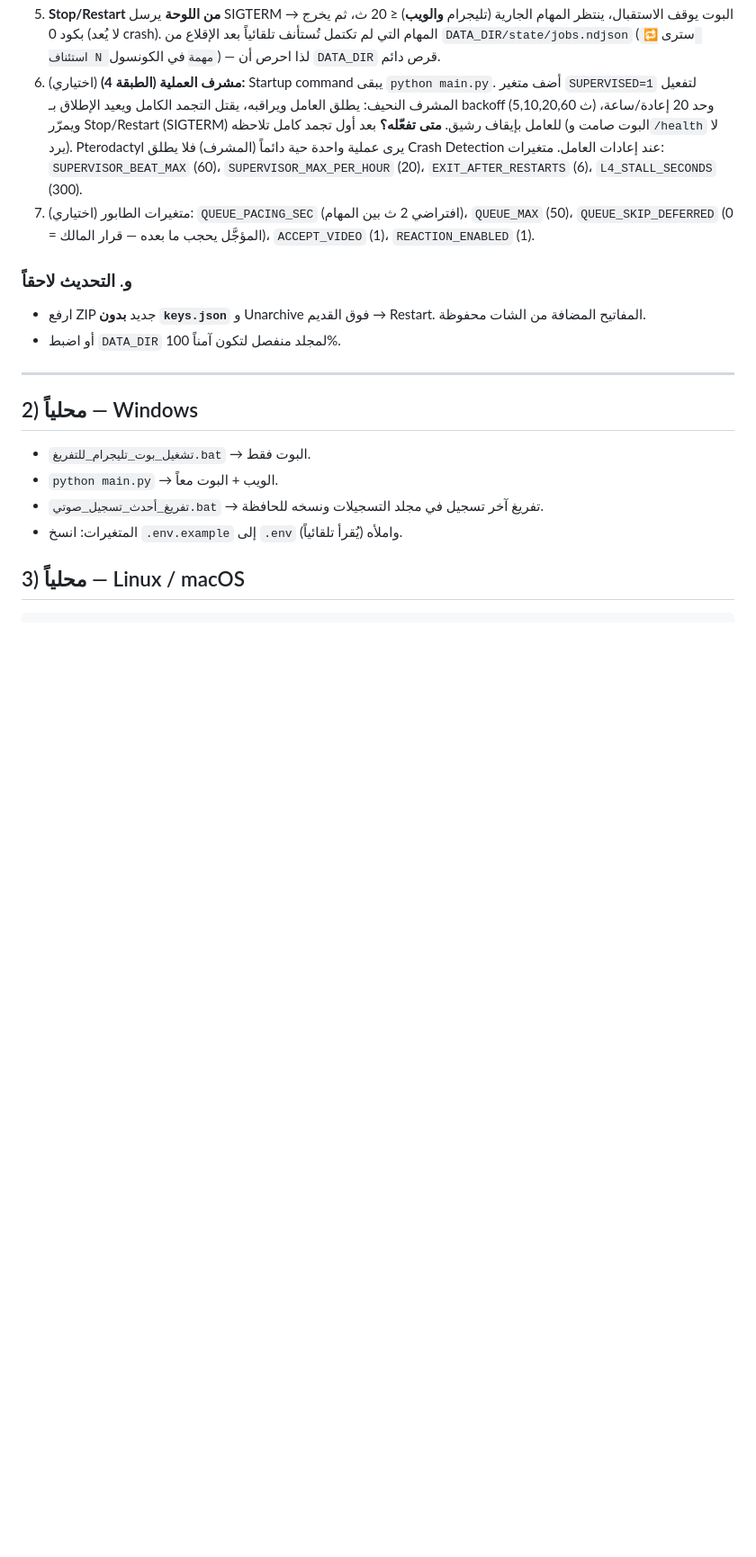
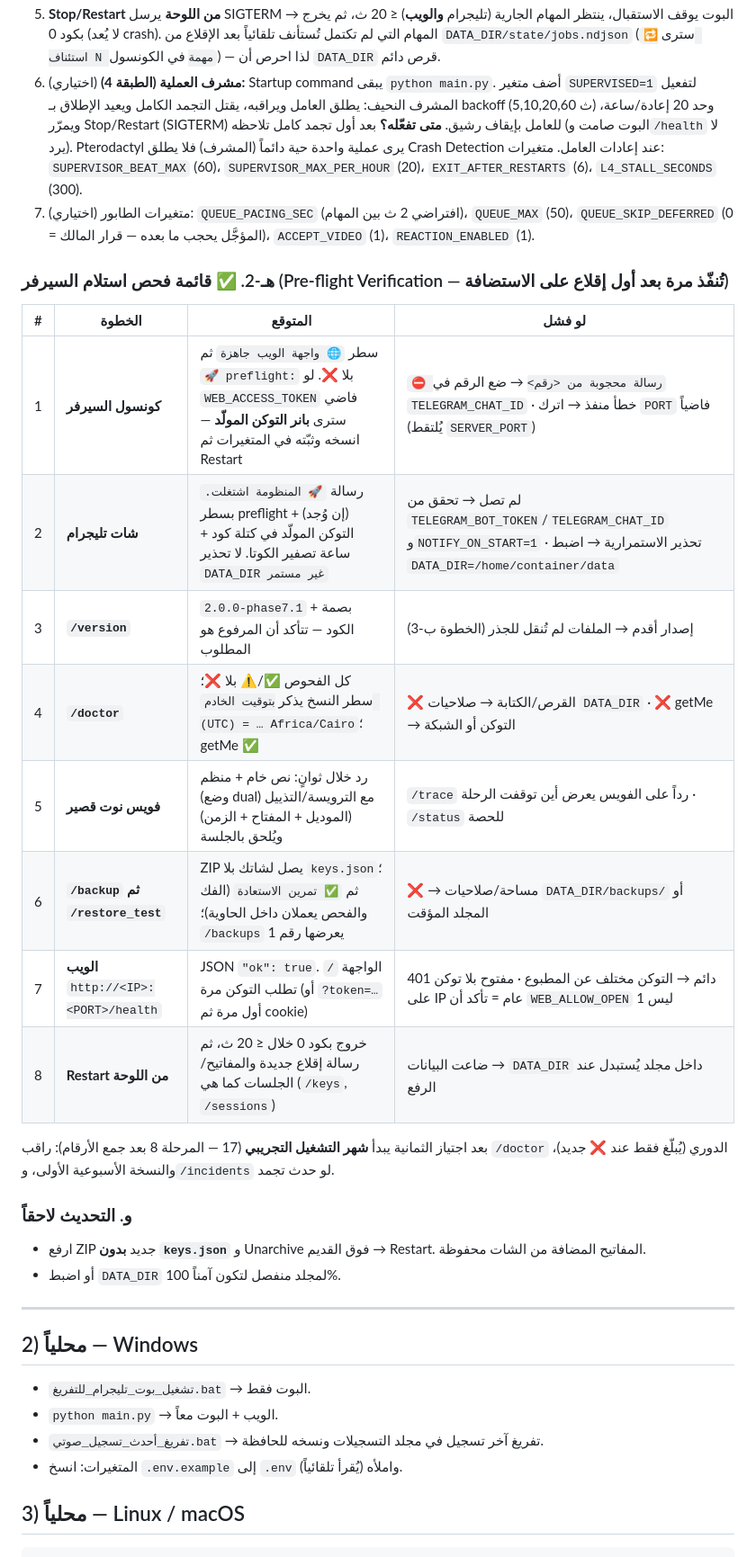
Before and after one commit to wewe00220033/Gemini-3.8-Flash, a Markdown page: DEPLOY.md, the part around one of its changes. Shown at 90% size. GitHub-like rendering; blank space fills up the shorter version.

Commit message:
docs(deploy-kit): DEPLOY.md — fix stale /backup row (public, no secrets; /backup_secrets confirm separate), reference tools/pack_deploy.py in upload step, add 8-step pre-flight verification checklist (console banner, startup ping, /version, /doctor, voice, /backup+/restore_test, /health, restart persistence)

```diff
--- a/DEPLOY.md
+++ b/DEPLOY.md
@@ -46,6 +46,20 @@
 6. (اختياري) **مشرف العملية (الطبقة 4):** Startup command يبقى `python main.py`. أضف متغير `SUPERVISED=1` لتفعيل المشرف النحيف: يطلق العامل ويراقبه، يقتل التجمد الكامل ويعيد الإطلاق بـ backoff (5,10,20,60 ث) وحد 20 إعادة/ساعة، ويمرّر Stop/Restart (SIGTERM) للعامل بإيقاف رشيق. **متى تفعّله؟** بعد أول تجمد كامل تلاحظه (البوت صامت و`/health` لا يرد). Pterodactyl يرى عملية واحدة حية دائماً (المشرف) فلا يطلق Crash Detection عند إعادات العامل. متغيرات: `SUPERVISOR_BEAT_MAX` (60)، `SUPERVISOR_MAX_PER_HOUR` (20)، `EXIT_AFTER_RESTARTS` (6)، `L4_STALL_SECONDS` (300).
 7. (اختياري) متغيرات الطابور: `QUEUE_PACING_SEC` (افتراضي 2 ث بين المهام)، `QUEUE_MAX` (50)، `QUEUE_SKIP_DEFERRED` (0 = المؤجَّل يحجب ما بعده — قرار المالك)، `ACCEPT_VIDEO` (1)، `REACTION_ENABLED` (1).
 
+### هـ-2. ✅ قائمة فحص استلام السيرفر (Pre-flight Verification — تُنفّذ مرة بعد أول إقلاع على الاستضافة)
+| # | الخطوة | المتوقع | لو فشل |
+|---|---|---|---|
+| 1 | **كونسول السيرفر** | سطر `🌐 واجهة الويب جاهزة` ثم `🚀 preflight:` بلا ❌. لو `WEB_ACCESS_TOKEN` فاضي سترى **بانر التوكن المولّد** — انسخه وثبّته في المتغيرات ثم Restart | `⛔ رسالة محجوبة من <رقم>` → ضع الرقم في `TELEGRAM_CHAT_ID` · خطأ منفذ → اترك `PORT` فاضياً (يُلتقط `SERVER_PORT`) |
+| 2 | **شات تليجرام** | رسالة `🚀 المنظومة اشتغلت.` بسطر preflight + (إن وُجد) التوكن المولّد في كتلة كود + ساعة تصفير الكوتا. لا تحذير `DATA_DIR غير مستمر` | لم تصل → تحقق من `TELEGRAM_BOT_TOKEN`/`TELEGRAM_CHAT_ID` و`NOTIFY_ON_START=1` · تحذير الاستمرارية → اضبط `DATA_DIR=/home/container/data` |
+| 3 | **`/version`** | `2.0.0-phase7.1` + بصمة الكود — تتأكد أن المرفوع هو المطلوب | إصدار أقدم → الملفات لم تُنقل للجذر (الخطوة ب-3) |
+| 4 | **`/doctor`** | كل الفحوص ✅/⚠️ بلا ❌؛ سطر النسخ يذكر `بتوقيت الخادم (UTC) = … Africa/Cairo`؛ getMe ✅ | ❌ القرص/الكتابة → صلاحيات `DATA_DIR` · ❌ getMe → التوكن أو الشبكة |
+| 5 | **فويس نوت قصير** | رد خلال ثوانٍ: نص خام + منظم (وضع dual) مع الترويسة/التذييل (الموديل + المفتاح + الزمن) ويُلحق بالجلسة | `/trace` رداً على الفويس يعرض أين توقفت الرحلة · `/status` للحصة |
+| 6 | **`/backup` ثم `/restore_test`** | ZIP يصل لشاتك بلا `keys.json`؛ ثم `✅ تمرين الاستعادة` (الفك والفحص يعملان داخل الحاوية)؛ `/backups` يعرضها رقم 1 | ❌ → مساحة/صلاحيات `DATA_DIR/backups/` أو المجلد المؤقت |
+| 7 | **الويب** `http://<IP>:<PORT>/health` | JSON `"ok": true`. الواجهة `/` تطلب التوكن مرة (أو `?token=…` أول مرة ثم cookie) | 401 دائم → التوكن مختلف عن المطبوع · مفتوح بلا توكن على IP عام = تأكد أن `WEB_ALLOW_OPEN` ليس 1 |
+| 8 | **Restart من اللوحة** | خروج بكود 0 خلال ≤ 20 ث، ثم رسالة إقلاع جديدة والمفاتيح/الجلسات كما هي (`/keys`, `/sessions`) | ضاعت البيانات → `DATA_DIR` داخل مجلد يُستبدل عند الرفع |
+
+بعد اجتياز الثمانية يبدأ **شهر التشغيل التجريبي** (17 — المرحلة 8 بعد جمع الأرقام): راقب `/doctor` الدوري (يُبلّغ فقط عند ❌ جديد)، والنسخة الأسبوعية الأولى، و`/incidents` لو حدث تجمد.
+
 ### و. التحديث لاحقاً
 - ارفع ZIP جديد **بدون `keys.json`** و Unarchive فوق القديم → Restart. المفاتيح المضافة من الشات محفوظة.
 - أو اضبط `DATA_DIR` لمجلد منفصل لتكون آمناً 100%.
```
Also changed, not shown: other parts of DEPLOY.md (+2 -2 lines).
